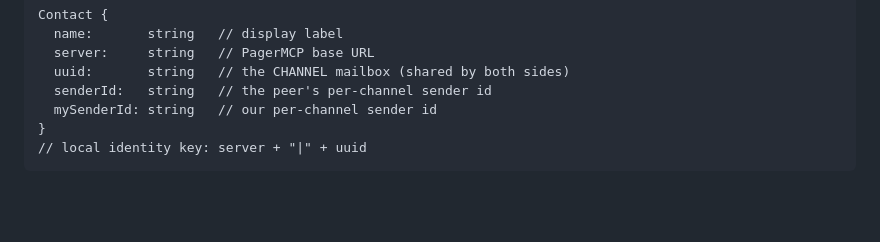
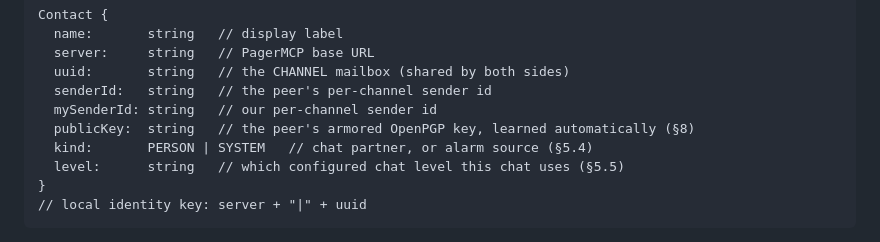
Before and after one commit to Ofloo/PagerAPP, a Markdown page: docs/rfc-pagerapp.md, the part around one of its changes. GitHub-like rendering; blank space fills up the shorter version.

````diff
--- a/docs/rfc-pagerapp.md
+++ b/docs/rfc-pagerapp.md
@@ -153,6 +157,9 @@ Contact {
   uuid:       string   // the CHANNEL mailbox (shared by both sides)
   senderId:   string   // the peer's per-channel sender id
   mySenderId: string   // our per-channel sender id
+  publicKey:  string   // the peer's armored OpenPGP key, learned automatically (§8)
+  kind:       PERSON | SYSTEM   // chat partner, or alarm source (§5.4)
+  level:      string   // which configured chat level this chat uses (§5.5)
 }
 // local identity key: server + "|" + uuid
 ```
````
Also changed, not shown: other parts of docs/rfc-pagerapp.md (+93 -5 lines).
